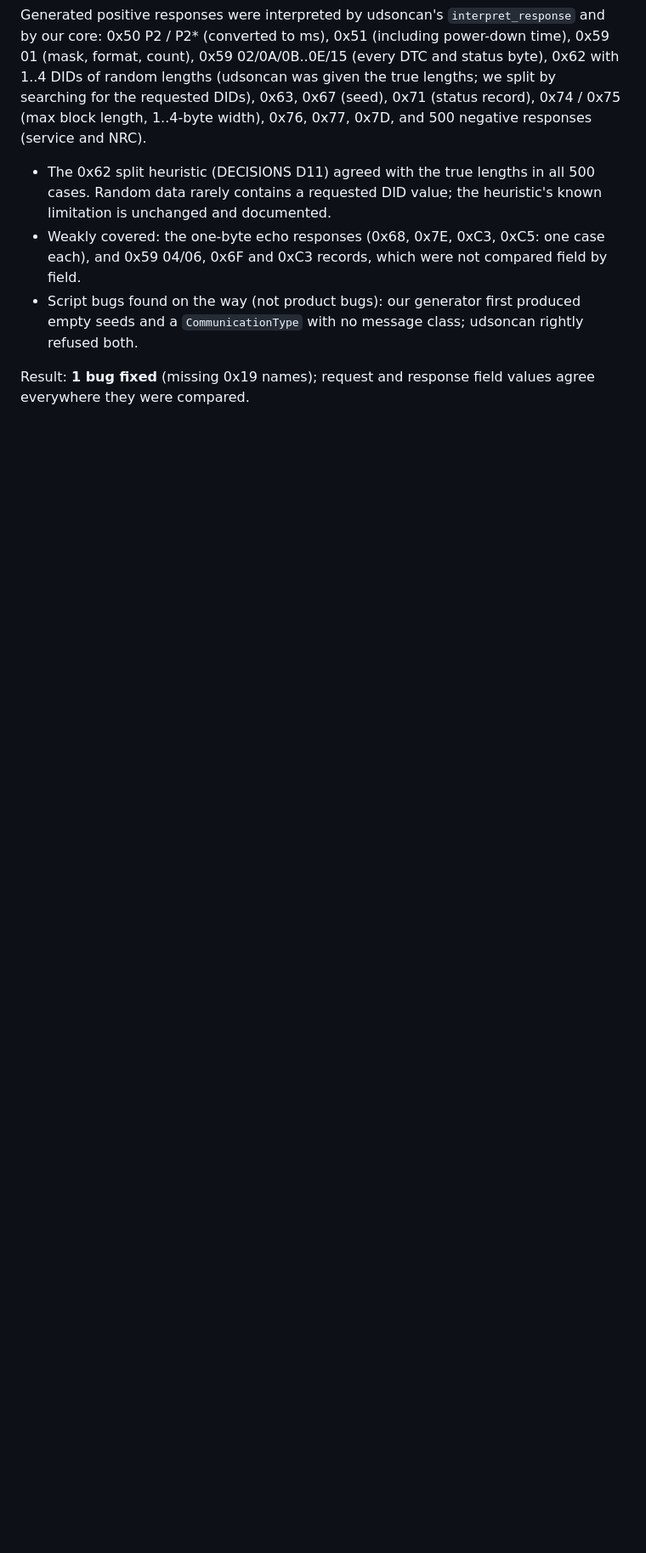
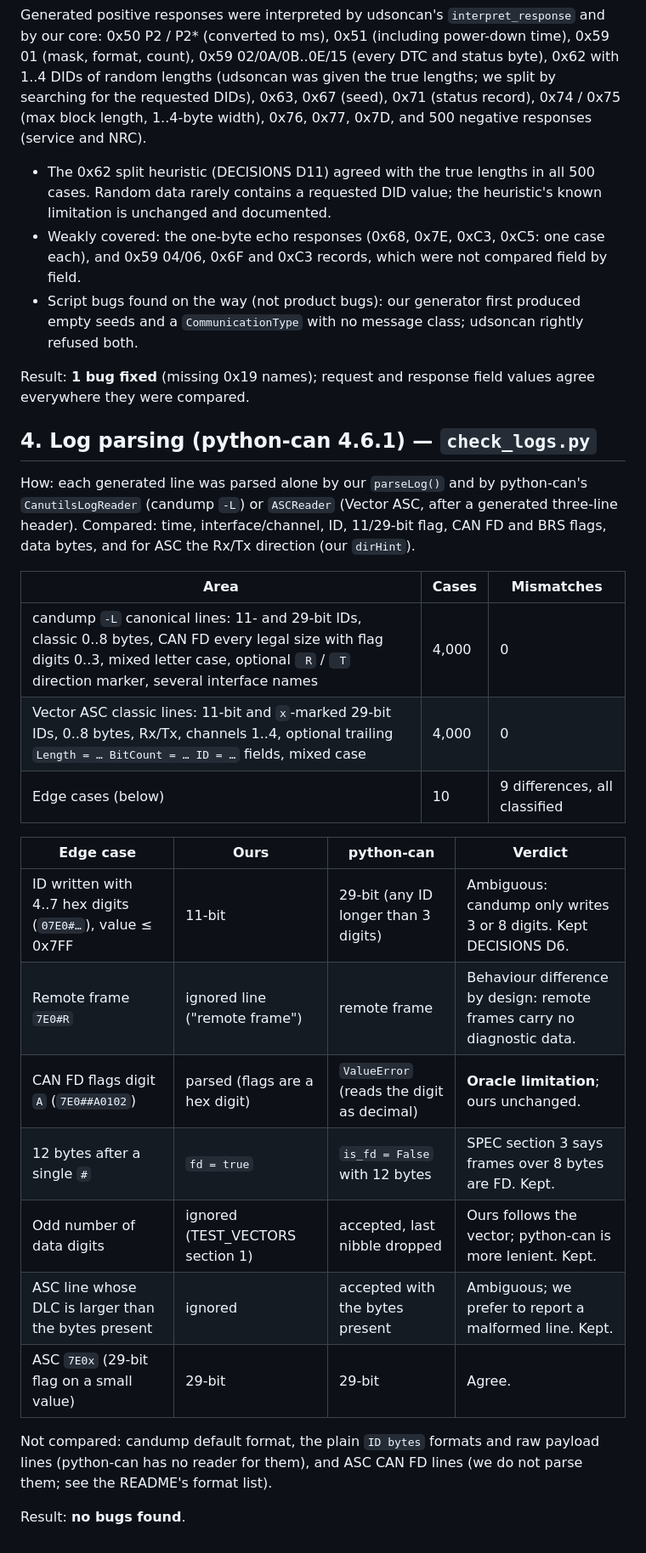
Before and after one commit to Sanket-S-Shahane/UDS_ISO_TP_CAN_FD_decoder_and_session_simulator, a Markdown page: docs/CROSSCHECK.md, the part around the change. Shown at 85% size. Drawn GitHub-style; blank space fills up the shorter version.

Commit message:
Add log-parsing cross-check against python-can
8,000 candump -L and Vector ASC lines agree field for field; edge-case
differences are classified in docs/CROSSCHECK.md. No bugs found.

Co-Authored-By: Claude Opus 5.5 <noreply@anthropic.com>
Claude-Session: https://claude.ai/code/session_01T8hEQ6dLTRPGpFvRSBN7eR

```diff
--- a/docs/CROSSCHECK.md
+++ b/docs/CROSSCHECK.md
@@ -121,3 +121,30 @@ requested DIDs), 0x63, 0x67 (seed), 0x71 (status record), 0x74 / 0x75 (max block
   `CommunicationType` with no message class; udsoncan rightly refused both.
 
 Result: **1 bug fixed** (missing 0x19 names); request and response field values agree everywhere they were compared.
+
+## 4. Log parsing (python-can 4.6.1) — `check_logs.py`
+
+How: each generated line was parsed alone by our `parseLog()` and by python-can's `CanutilsLogReader` (candump `-L`)
+or `ASCReader` (Vector ASC, after a generated three-line header). Compared: time, interface/channel, ID, 11/29-bit flag,
+CAN FD and BRS flags, data bytes, and for ASC the Rx/Tx direction (our `dirHint`).
+
+| Area | Cases | Mismatches |
+|---|---|---|
+| candump `-L` canonical lines: 11- and 29-bit IDs, classic 0..8 bytes, CAN FD every legal size with flag digits 0..3, mixed letter case, optional ` R` / ` T` direction marker, several interface names | 4,000 | 0 |
+| Vector ASC classic lines: 11-bit and `x`-marked 29-bit IDs, 0..8 bytes, Rx/Tx, channels 1..4, optional trailing `Length = … BitCount = … ID = …` fields, mixed case | 4,000 | 0 |
+| Edge cases (below) | 10 | 9 differences, all classified |
+
+| Edge case | Ours | python-can | Verdict |
+|---|---|---|---|
+| ID written with 4..7 hex digits (`07E0#…`), value ≤ 0x7FF | 11-bit | 29-bit (any ID longer than 3 digits) | Ambiguous: candump only writes 3 or 8 digits. Kept DECISIONS D6. |
+| Remote frame `7E0#R` | ignored line ("remote frame") | remote frame | Behaviour difference by design: remote frames carry no diagnostic data. |
+| CAN FD flags digit `A` (`7E0##A0102`) | parsed (flags are a hex digit) | `ValueError` (reads the digit as decimal) | **Oracle limitation**; ours unchanged. |
+| 12 bytes after a single `#` | `fd = true` | `is_fd = False` with 12 bytes | SPEC section 3 says frames over 8 bytes are FD. Kept. |
+| Odd number of data digits | ignored (TEST_VECTORS section 1) | accepted, last nibble dropped | Ours follows the vector; python-can is more lenient. Kept. |
+| ASC line whose DLC is larger than the bytes present | ignored | accepted with the bytes present | Ambiguous; we prefer to report a malformed line. Kept. |
+| ASC `7E0x` (29-bit flag on a small value) | 29-bit | 29-bit | Agree. |
+
+Not compared: candump default format, the plain `ID bytes` formats and raw payload lines (python-can has no reader for
+them), and ASC CAN FD lines (we do not parse them; see the README's format list).
+
+Result: **no bugs found**.
```
